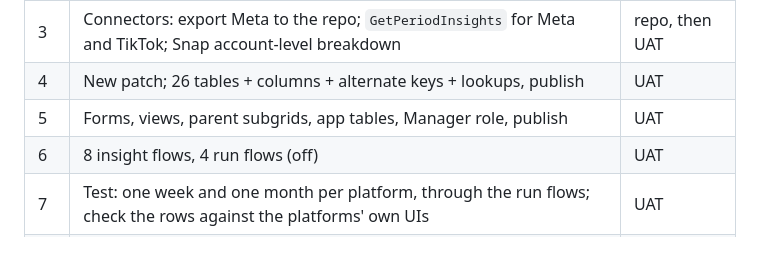
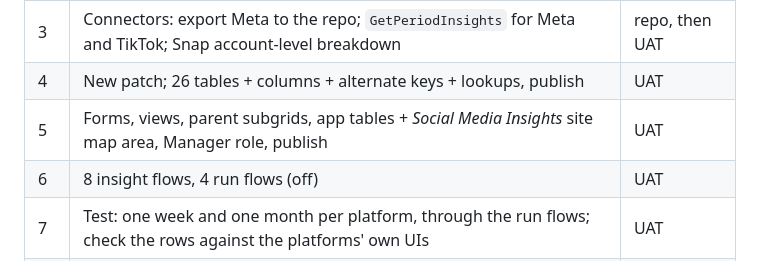
Before and after one commit to Al-Sanidi-Saudia/CRM, a Markdown page: daily-insights/PLAN.md, the part around the change. Drawn GitHub-style.

Commit message:
Plan: site map area in build step 5
Co-Authored-By: Claude Opus 5.5 <noreply@anthropic.com>
Claude-Session: https://claude.ai/code/session_011EPu7rmFPCknKk8Qn1gdBf

```diff
--- a/daily-insights/PLAN.md
+++ b/daily-insights/PLAN.md
@@ -334,7 +334,7 @@ each Integration Platform row (data), and the full load itself.
 | 2 | **Live check:** a temporary test flow in UAT runs one daily and one monthly request per platform and level (read-only API calls). Confirms the fields, deleted items, Google asset-group daily rows, Snap breakdowns, Meta / Snap account time zones and real row counts. Deleted afterwards. | UAT |
 | 3 | Connectors: export Meta to the repo; `GetPeriodInsights` for Meta and TikTok; Snap account-level breakdown | repo, then UAT |
 | 4 | New patch; 26 tables + columns + alternate keys + lookups, publish | UAT |
-| 5 | Forms, views, parent subgrids, app tables, Manager role, publish | UAT |
+| 5 | Forms, views, parent subgrids, app tables + *Social Media Insights* site map area, Manager role, publish | UAT |
 | 6 | 8 insight flows, 4 run flows (off) | UAT |
 | 7 | Test: one week and one month per platform, through the run flows; check the rows against the platforms' own UIs | UAT |
 | 8 | Sync Control: new columns and choice values, dispatcher cases, page (3 buttons, pop-up) | UAT |
```
